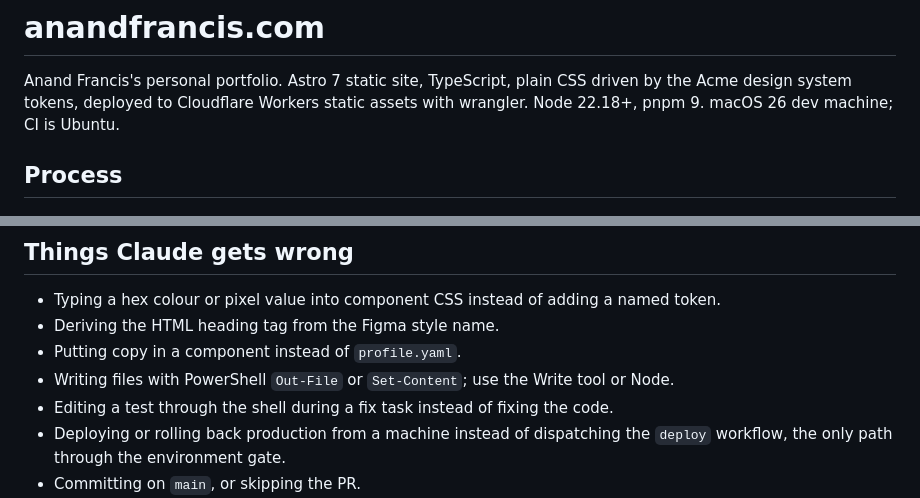
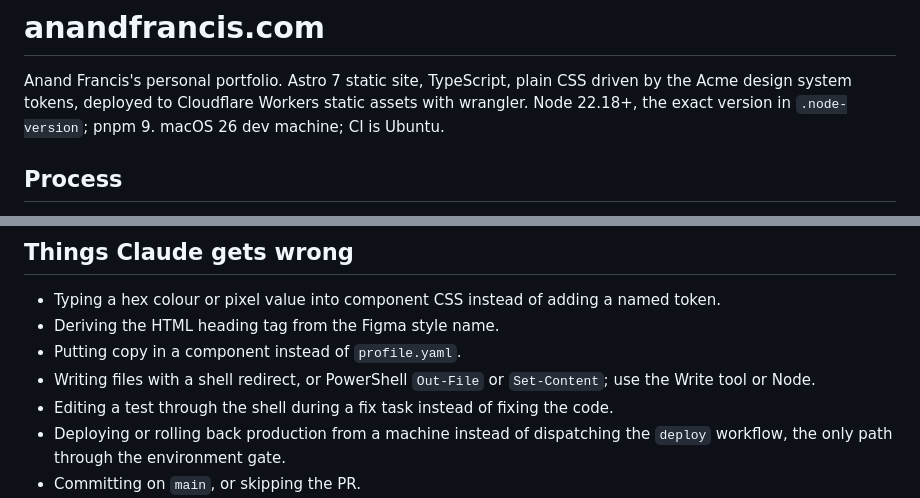
Before and after one commit to anandfrancis93/portfolio, a Markdown page: CLAUDE.md, 2 parts joined by grey strips. Rendered like a GitHub page.

Commit message:
Name the Node pin and the shell way to write a file
Two gaps the reports on PR #46 left standing.

The opening paragraph gave Node as a floor while nine setup-node steps
install what .node-version says, and nothing named that file. It cost a
wrong install during PR #46's own preparation. The line now calls the
version in that file exact.

The mistakes list named only PowerShell's way to write a file, which
this machine cannot run, while the shell redirect it can run went
unnamed. Spec 002 section 6 already blocks that redirect and the entry
already said to use the Write tool or Node, so this names an instance of
a standing rule rather than adding one. The PowerShell half stays,
because plan 001 records that this file carries Windows notes.

Co-Authored-By: Claude Opus 5 <noreply@anthropic.com>

```diff
--- a/CLAUDE.md
+++ b/CLAUDE.md
@@ -2,7 +2,7 @@
 
 Anand Francis's personal portfolio. Astro 7 static site, TypeScript, plain CSS driven by the
 Acme design system tokens, deployed to Cloudflare Workers static assets with wrangler.
-Node 22.18+, pnpm 9. macOS 26 dev machine; CI is Ubuntu.
+Node 22.18+, the exact version in `.node-version`; pnpm 9. macOS 26 dev machine; CI is Ubuntu.
 
 ## Process
 
@@ -128,7 +128,8 @@ never an agent's).
 - Typing a hex colour or pixel value into component CSS instead of adding a named token.
 - Deriving the HTML heading tag from the Figma style name.
 - Putting copy in a component instead of `profile.yaml`.
-- Writing files with PowerShell `Out-File` or `Set-Content`; use the Write tool or Node.
+- Writing files with a shell redirect, or PowerShell `Out-File` or `Set-Content`; use the Write
+  tool or Node.
 - Editing a test through the shell during a fix task instead of fixing the code.
 - Deploying or rolling back production from a machine instead of dispatching the `deploy`
   workflow, the only path through the environment gate.
```
